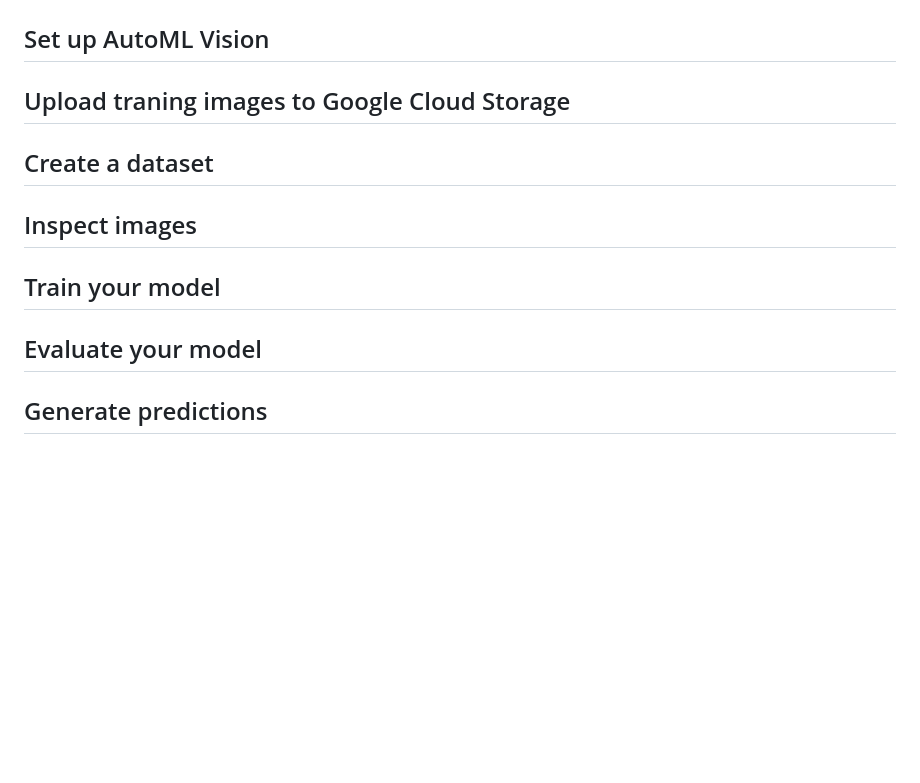
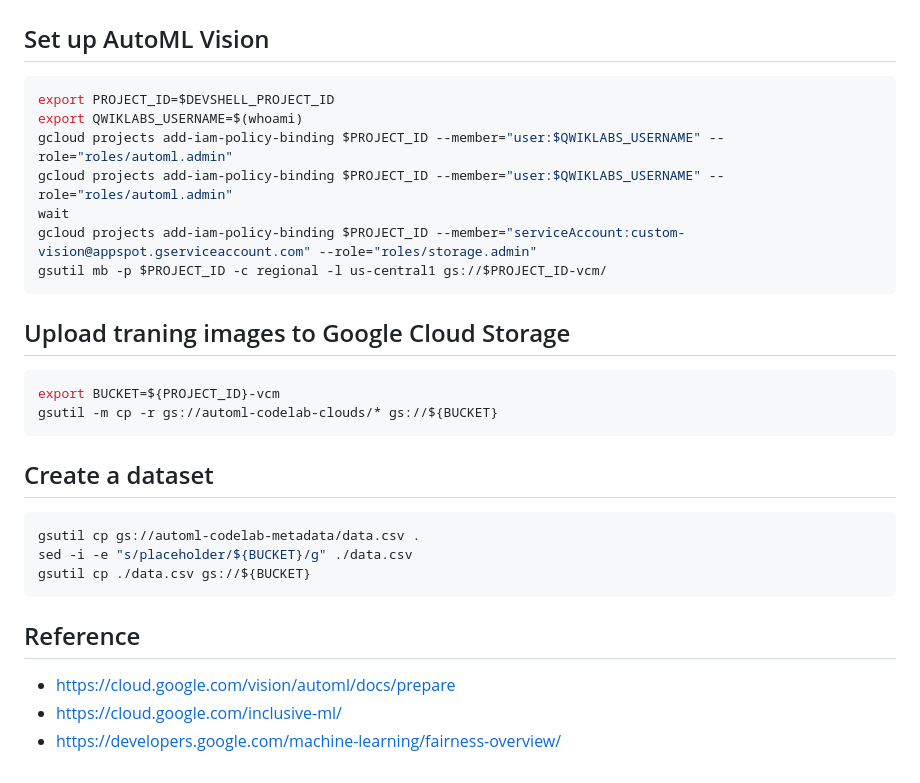
Before and after one commit to nabinno/dojo, a Markdown page: qwiklabs/classify_images_of_clouds_in_the_cloud_with_automl_vision.md, the part around the change printed below. GitHub-like rendering; blank space fills up the shorter version.

Commit message:
Complete Qwiklabs - Classify Images of Clouds in the Cloud with AutoML Vision.

````diff
--- a/qwiklabs/classify_images_of_clouds_in_the_cloud_with_automl_vision.md
+++ b/qwiklabs/classify_images_of_clouds_in_the_cloud_with_automl_vision.md
@@ -22,7 +49,28 @@ url: https://www.qwiklabs.com/focuses/1779
 ## Set up AutoML Vision
+```sh
+export PROJECT_ID=$DEVSHELL_PROJECT_ID
+export QWIKLABS_USERNAME=$(whoami)
+gcloud projects add-iam-policy-binding $PROJECT_ID --member="user:$QWIKLABS_USERNAME" --role="roles/automl.admin"
+gcloud projects add-iam-policy-binding $PROJECT_ID --member="user:$QWIKLABS_USERNAME" --role="roles/automl.admin"
+wait
+gcloud projects add-iam-policy-binding $PROJECT_ID --member="serviceAccount:custom-vision@appspot.gserviceaccount.com" --role="roles/storage.admin"
+gsutil mb -p $PROJECT_ID -c regional -l us-central1 gs://$PROJECT_ID-vcm/
+```
+
 ## Upload traning images to Google Cloud Storage
+```sh
+export BUCKET=${PROJECT_ID}-vcm
+gsutil -m cp -r gs://automl-codelab-clouds/* gs://${BUCKET}
+```
+
 ## Create a dataset
-## Inspect images
-## Train your model
-## Evaluate your model
-## Generate predictions
+```sh
+gsutil cp gs://automl-codelab-metadata/data.csv .
+sed -i -e "s/placeholder/${BUCKET}/g" ./data.csv
+gsutil cp ./data.csv gs://${BUCKET}
+```
+
+## Reference
+- https://cloud.google.com/vision/automl/docs/prepare
+- https://cloud.google.com/inclusive-ml/
+- https://developers.google.com/machine-learning/fairness-overview/
````
Also changed, not shown: other parts of qwiklabs/classify_images_of_clouds_in_the_cloud_with_automl_vision.md (+34 -7 lines), qwiklabs/classify_images_of_clouds_in_the_cloud_with_automl_vision.png (added), qwiklabs/classify_images_of_clouds_in_the_cloud_with_automl_vision___1.jpg (added), qwiklabs/classify_images_of_clouds_in_the_cloud_with_automl_vision___2.jpg (added).
